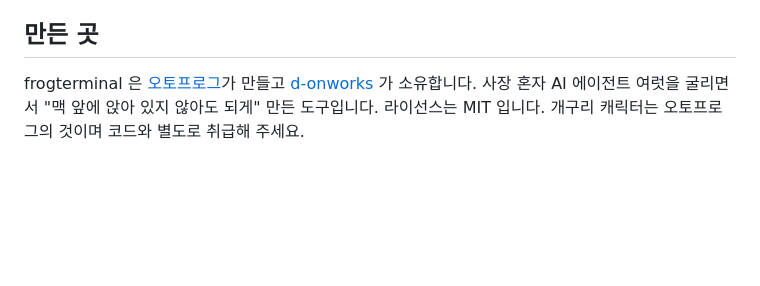
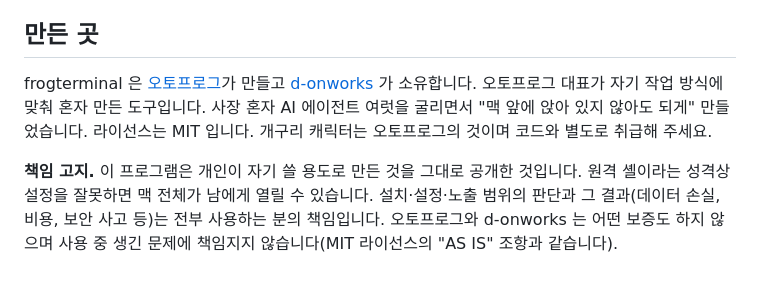
Before and after one commit to GonyLand/frogterminal, a Markdown page: README.md, the part around the change. Drawn GitHub-style; blank space fills up the shorter version.

Commit message:
docs: 만든 곳에 책임 고지 추가 — 개인 제작·AS IS, 사용 결과는 사용자 책임 (한/영)
Co-Authored-By: Claude Fable 5.1 <noreply@anthropic.com>
Claude-Session: https://claude.ai/code/session_01EhhcFrwKTcR2N68GeFmPcp

```diff
--- a/README.md
+++ b/README.md
@@ -170,4 +170,6 @@ python3 docs/demo/build_demo.py                 # web/index.html → docs/demo/i
 
 ## 만든 곳
 
-frogterminal 은 [오토프로그](https://autofrog.kr)가 만들고 [d-onworks](https://github.com/d-onworks) 가 소유합니다. 사장 혼자 AI 에이전트 여럿을 굴리면서 "맥 앞에 앉아 있지 않아도 되게" 만든 도구입니다. 라이선스는 MIT 입니다. 개구리 캐릭터는 오토프로그의 것이며 코드와 별도로 취급해 주세요.
+frogterminal 은 [오토프로그](https://autofrog.kr)가 만들고 [d-onworks](https://github.com/d-onworks) 가 소유합니다. 오토프로그 대표가 자기 작업 방식에 맞춰 혼자 만든 도구입니다. 사장 혼자 AI 에이전트 여럿을 굴리면서 "맥 앞에 앉아 있지 않아도 되게" 만들었습니다. 라이선스는 MIT 입니다. 개구리 캐릭터는 오토프로그의 것이며 코드와 별도로 취급해 주세요.
+
+**책임 고지.** 이 프로그램은 개인이 자기 쓸 용도로 만든 것을 그대로 공개한 것입니다. 원격 셸이라는 성격상 설정을 잘못하면 맥 전체가 남에게 열릴 수 있습니다. 설치·설정·노출 범위의 판단과 그 결과(데이터 손실, 비용, 보안 사고 등)는 전부 사용하는 분의 책임입니다. 오토프로그와 d-onworks 는 어떤 보증도 하지 않으며 사용 중 생긴 문제에 책임지지 않습니다(MIT 라이선스의 "AS IS" 조항과 같습니다).
```
Also changed, not shown: README.en.md (+3 -1 lines).
